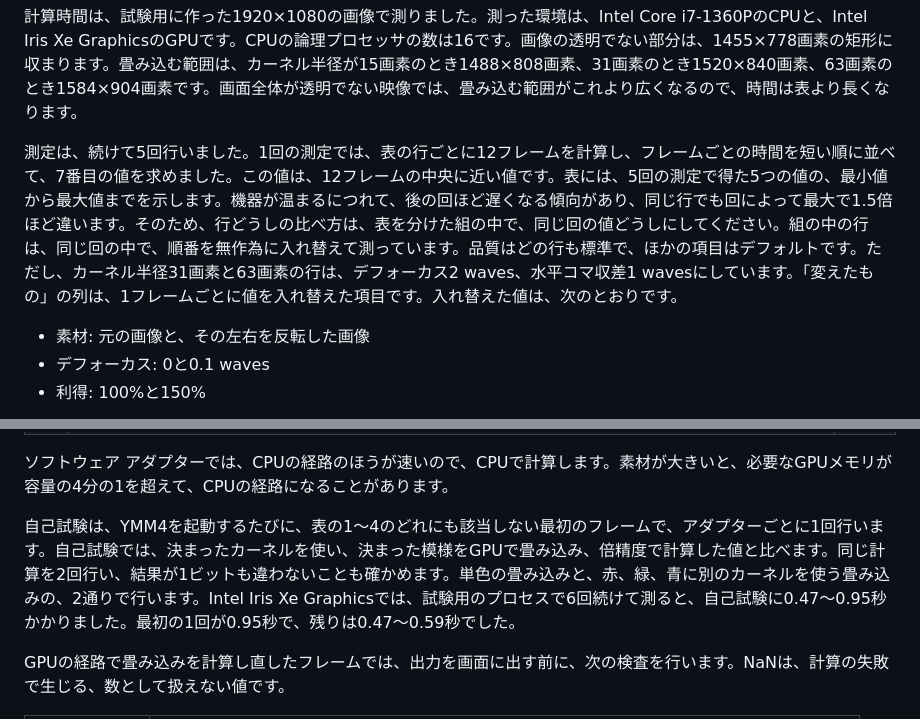
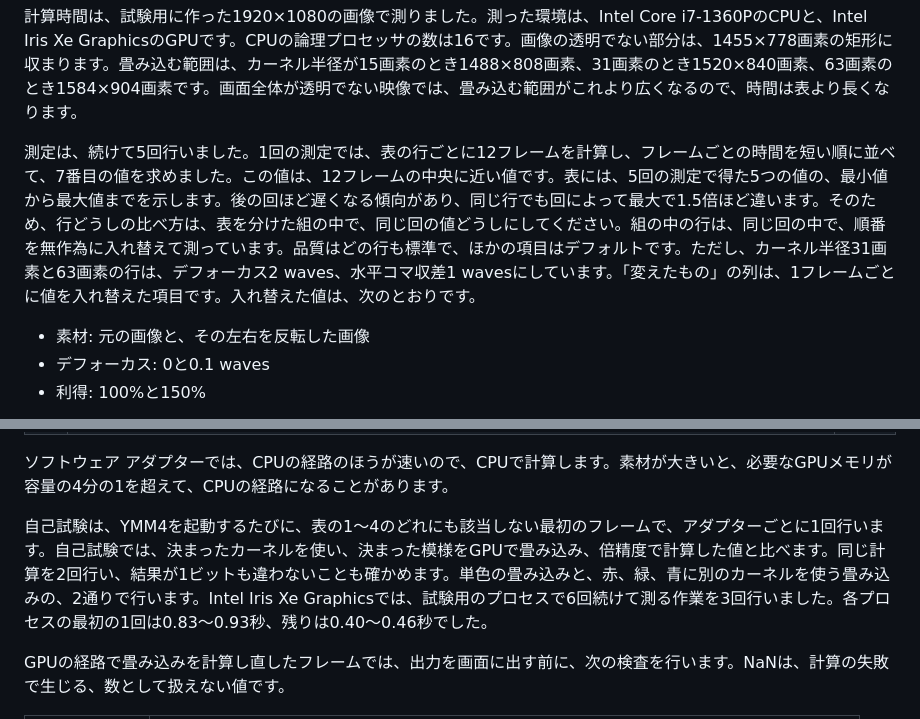
Before and after one commit to routersys/YMM4-WaveOptics, a Markdown page: README.md, 2 parts joined by grey strips. Rendered like a GitHub page.

```diff
--- a/README.md
+++ b/README.md
@@ -163,7 +163,7 @@ Tが同じなら、カーネル半径を上げるほど、1枚のタイルが出
 
 計算時間は、試験用に作った1920×1080の画像で測りました。測った環境は、Intel Core i7-1360PのCPUと、Intel Iris Xe GraphicsのGPUです。CPUの論理プロセッサの数は16です。画像の透明でない部分は、1455×778画素の矩形に収まります。畳み込む範囲は、カーネル半径が15画素のとき1488×808画素、31画素のとき1520×840画素、63画素のとき1584×904画素です。画面全体が透明でない映像では、畳み込む範囲がこれより広くなるので、時間は表より長くなります。
 
-測定は、続けて5回行いました。1回の測定では、表の行ごとに12フレームを計算し、フレームごとの時間を短い順に並べて、7番目の値を求めました。この値は、12フレームの中央に近い値です。表には、5回の測定で得た5つの値の、最小値から最大値までを示します。機器が温まるにつれて、後の回ほど遅くなる傾向があり、同じ行でも回によって最大で1.5倍ほど違います。そのため、行どうしの比べ方は、表を分けた組の中で、同じ回の値どうしにしてください。組の中の行は、同じ回の中で、順番を無作為に入れ替えて測っています。品質はどの行も標準で、ほかの項目はデフォルトです。ただし、カーネル半径31画素と63画素の行は、デフォーカス2 waves、水平コマ収差1 wavesにしています。「変えたもの」の列は、1フレームごとに値を入れ替えた項目です。入れ替えた値は、次のとおりです。
+測定は、続けて5回行いました。1回の測定では、表の行ごとに12フレームを計算し、フレームごとの時間を短い順に並べて、7番目の値を求めました。この値は、12フレームの中央に近い値です。表には、5回の測定で得た5つの値の、最小値から最大値までを示します。後の回ほど遅くなる傾向があり、同じ行でも回によって最大で1.5倍ほど違います。そのため、行どうしの比べ方は、表を分けた組の中で、同じ回の値どうしにしてください。組の中の行は、同じ回の中で、順番を無作為に入れ替えて測っています。品質はどの行も標準で、ほかの項目はデフォルトです。ただし、カーネル半径31画素と63画素の行は、デフォーカス2 waves、水平コマ収差1 wavesにしています。「変えたもの」の列は、1フレームごとに値を入れ替えた項目です。入れ替えた値は、次のとおりです。
 
 - 素材: 元の画像と、その左右を反転した画像
 - デフォーカス: 0と0.1 waves
@@ -333,7 +329,7 @@ GPUの計算は、ドライバーやハードウェアの不具合で誤った
 
 ソフトウェア アダプターでは、CPUの経路のほうが速いので、CPUで計算します。素材が大きいと、必要なGPUメモリが容量の4分の1を超えて、CPUの経路になることがあります。
 
-自己試験は、YMM4を起動するたびに、表の1〜4のどれにも該当しない最初のフレームで、アダプターごとに1回行います。自己試験では、決まったカーネルを使い、決まった模様をGPUで畳み込み、倍精度で計算した値と比べます。同じ計算を2回行い、結果が1ビットも違わないことも確かめます。単色の畳み込みと、赤、緑、青に別のカーネルを使う畳み込みの、2通りで行います。Intel Iris Xe Graphicsでは、試験用のプロセスで6回続けて測ると、自己試験に0.47〜0.95秒かかりました。最初の1回が0.95秒で、残りは0.47〜0.59秒でした。
+自己試験は、YMM4を起動するたびに、表の1〜4のどれにも該当しない最初のフレームで、アダプターごとに1回行います。自己試験では、決まったカーネルを使い、決まった模様をGPUで畳み込み、倍精度で計算した値と比べます。同じ計算を2回行い、結果が1ビットも違わないことも確かめます。単色の畳み込みと、赤、緑、青に別のカーネルを使う畳み込みの、2通りで行います。Intel Iris Xe Graphicsでは、試験用のプロセスで6回続けて測る作業を3回行いました。各プロセスの最初の1回は0.83〜0.93秒、残りは0.40〜0.46秒でした。
 
 GPUの経路で畳み込みを計算し直したフレームでは、出力を画面に出す前に、次の検査を行います。NaNは、計算の失敗で生じる、数として扱えない値です。
 
```
Also changed, not shown: other parts of README.md (+22 -26 lines).
